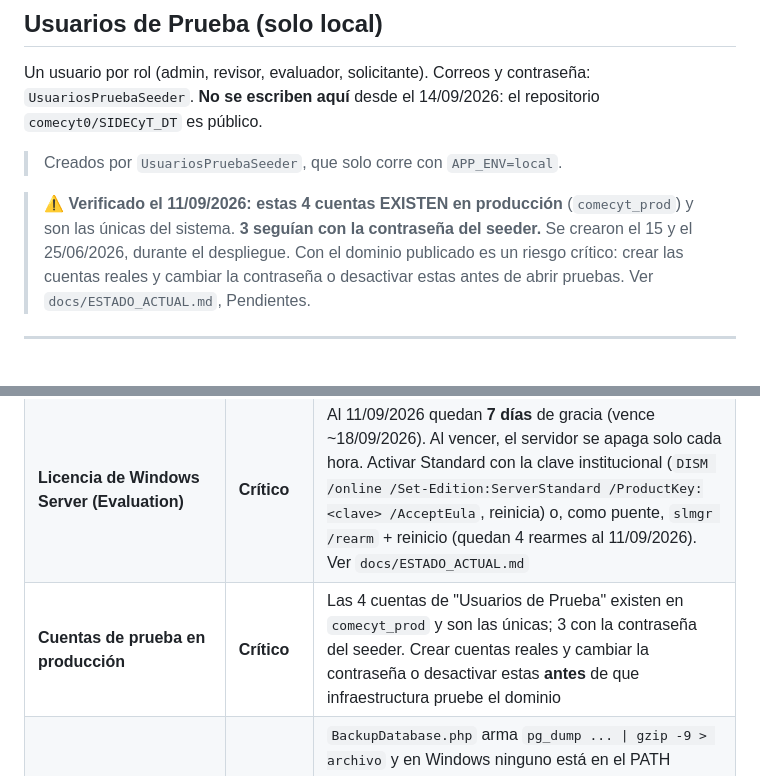
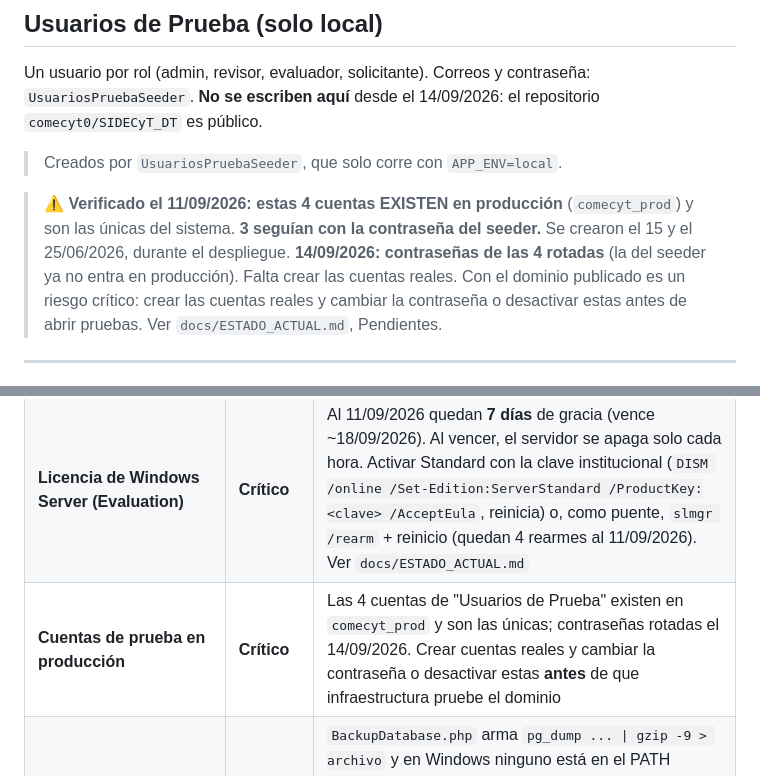
Before and after one commit to comecyt0/SIDECyT_DT, a Markdown page: CLAUDE.md, 2 parts joined by grey strips. GitHub-like rendering.

Commit message:
docs: contraseñas de las 4 cuentas rotadas el 14/09/2026
Co-Authored-By: Claude Opus 5 (1M context) <noreply@anthropic.com>
Claude-Session: https://claude.ai/code/session_01XAfGp2M21WuyY5Lrwpf92F

```diff
--- a/CLAUDE.md
+++ b/CLAUDE.md
@@ -354,6 +354,7 @@ Un usuario por rol (admin, revisor, evaluador, solicitante). Correos y contrase
 
 > ⚠️ **Verificado el 11/09/2026: estas 4 cuentas EXISTEN en producción** (`comecyt_prod`) y son las únicas
 > del sistema. **3 seguían con la contraseña del seeder.** Se crearon el 15 y el 25/06/2026, durante el despliegue.
+> **14/09/2026: contraseñas de las 4 rotadas** (la del seeder ya no entra en producción). Falta crear las cuentas reales.
 > Con el dominio publicado es un riesgo crítico: crear las cuentas reales y cambiar la contraseña o
 > desactivar estas antes de abrir pruebas. Ver `docs/ESTADO_ACTUAL.md`, Pendientes.
 
@@ -625,7 +626,7 @@ sudo certbot --nginx -d tudominio.mx
 | `Cross-Origin-Resource-Policy` en `/storage/*` | Bajo | Excluido de `CorpSiFalta` hasta poder probar la vista previa con un archivo real subido por la aplicación. Confirmado eso, incluirlo es cambiar el `negate="true"` por su preCondition en pareja |
 | CSP con `script-src 'unsafe-inline'` | Medio | El front permite scripts embebidos, que es justo lo que aprovecha un XSS. **No es hallazgo de ADEM hoy, pero es el candidato más probable del próximo escaneo.** Solución de fondo: nonces o hashes, toca código de la app |
 | **Licencia de Windows Server (Evaluation)** | **Crítico** | Al 11/09/2026 quedan **7 días** de gracia (vence ~18/09/2026). Al vencer, el servidor se apaga solo cada hora. Activar Standard con la clave institucional (`DISM /online /Set-Edition:ServerStandard /ProductKey:<clave> /AcceptEula`, reinicia) o, como puente, `slmgr /rearm` + reinicio (quedan 4 rearmes al 11/09/2026). Ver `docs/ESTADO_ACTUAL.md` |
-| **Cuentas de prueba en producción** | **Crítico** | Las 4 cuentas de "Usuarios de Prueba" existen en `comecyt_prod` y son las únicas; 3 con la contraseña del seeder. Crear cuentas reales y cambiar la contraseña o desactivar estas **antes** de que infraestructura pruebe el dominio |
+| **Cuentas de prueba en producción** | **Crítico** | Las 4 cuentas de "Usuarios de Prueba" existen en `comecyt_prod` y son las únicas; contraseñas rotadas el 14/09/2026. Crear cuentas reales y cambiar la contraseña o desactivar estas **antes** de que infraestructura pruebe el dominio |
 | `comecyt:backup-db` falla cada noche | Alto | `BackupDatabase.php` arma `pg_dump ... \| gzip -9 > archivo` y en Windows ninguno está en el PATH (`'pg_dump' is not recognized`). El respaldo real lo hace la tarea `COMECYT-Backup-Diario` (`backup.ps1`, con `C:\pgsql\bin\pg_dump.exe -Fc`), que sí funciona. Corregir el comando o quitarlo de `routes/console.php` |
 | Respaldos sin copia fuera del servidor | Alto | Todos los dumps están en `F:\Desarrollo Tecnologico\backups\`. Si se pierde el servidor, se pierden los respaldos |
 | Windows Update detenido | Alto | Servicio `wuauserv` detenido; último parche el 27/03/2026; 3 pendientes (incluida la acumulativa 2026-09). Aplicar en ventana junto con la licencia |
```
Also changed, not shown: docs/ESTADO_ACTUAL.md (+5 -4 lines).
